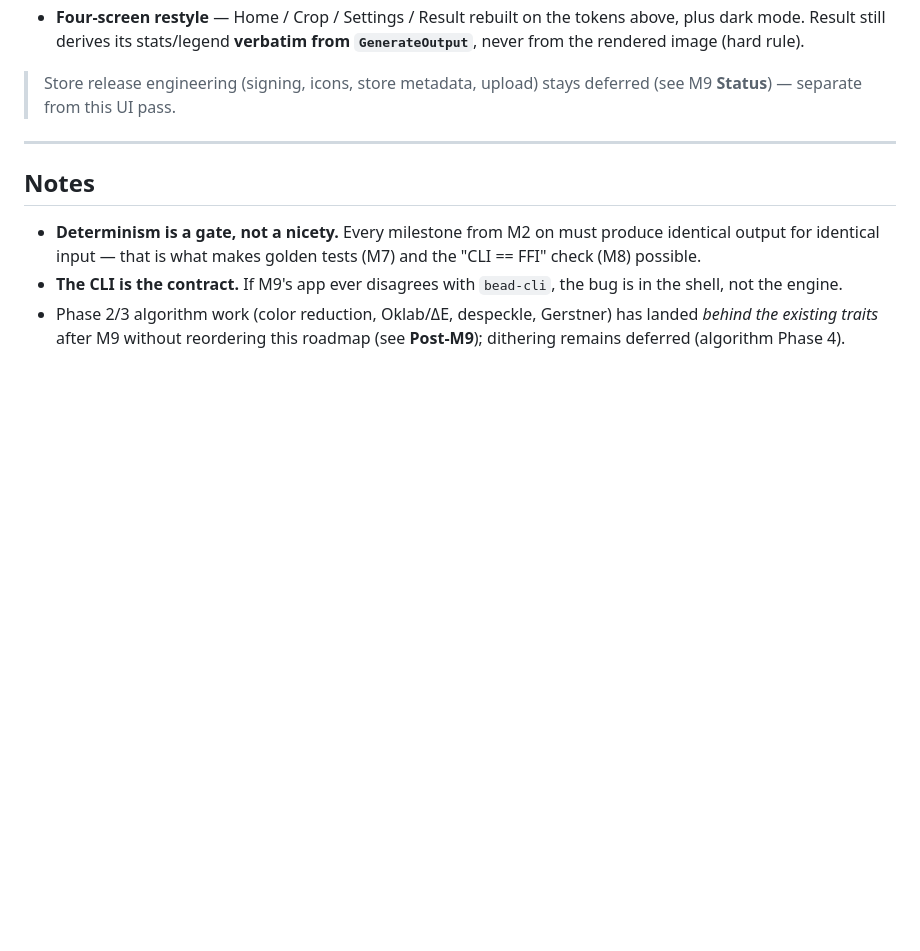
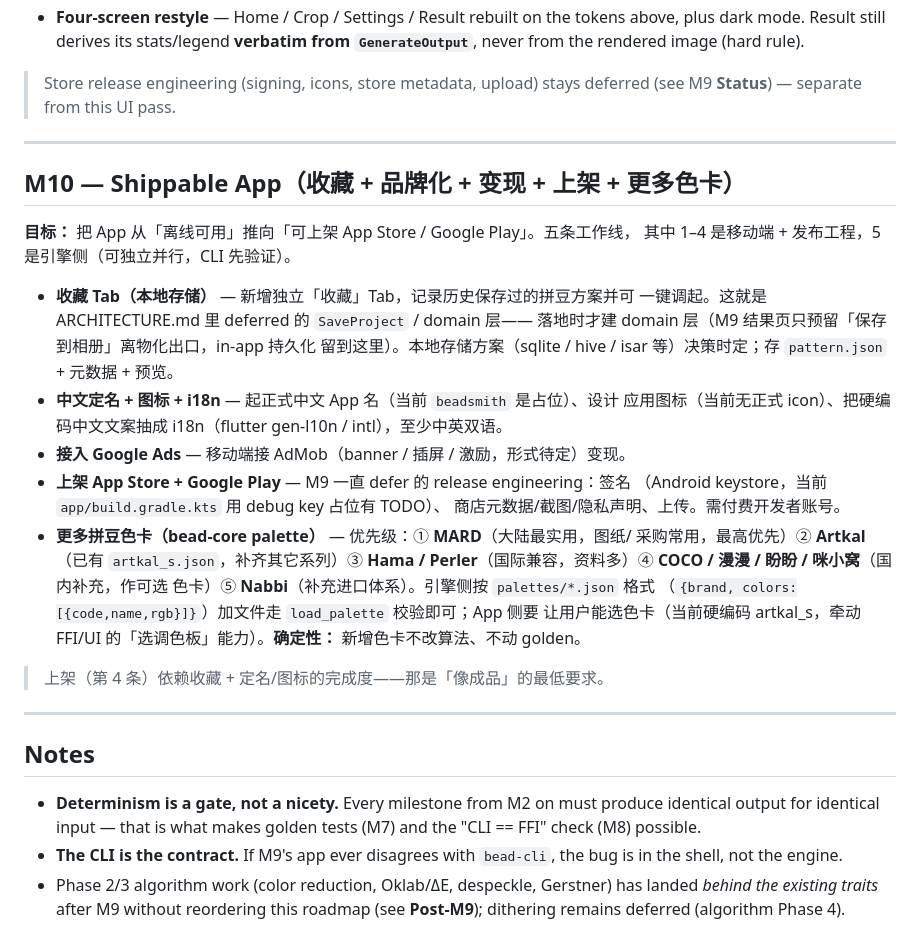
Before and after one commit to HerbertGao/beadsmith, a Markdown page: ROADMAP.md, the part around the change. Drawn GitHub-style; blank space fills up the shorter version.

Commit message:
docs(roadmap): 记录 M10 计划 — 收藏/品牌化/变现/上架/更多色卡
M10 — Shippable App，五条工作线：
- 收藏 Tab（本地存储历史方案，即 deferred 的 SaveProject/domain 层）
- 中文定名 + 应用图标 + i18n（当前文案硬编码中文）
- 接入 Google Ads（AdMob）变现
- 上架 App Store + Google Play（签名/元数据/上传，需付费账号）
- Rust 端接更多拼豆色卡：MARD(最优先)/Artkal/Hama·Perler/COCO·漫漫·盼盼·
  咪小窝/Nabbi，按 palettes/*.json 格式走 load_palette 校验，不改算法不动 golden

Co-Authored-By: Claude Opus 4.8 <noreply@anthropic.com>

```diff
--- a/ROADMAP.md
+++ b/ROADMAP.md
@@ -244,6 +244,35 @@ mono face. Tokens: accent `#6C4BF4`, secondary `#12A594`, ink `#1C1830`, ground
 
 ---
 
+## M10 — Shippable App（收藏 + 品牌化 + 变现 + 上架 + 更多色卡）
+
+**目标：** 把 App 从「离线可用」推向「可上架 App Store / Google Play」。五条工作线，
+其中 1–4 是移动端 + 发布工程，5 是引擎侧（可独立并行，CLI 先验证）。
+
+- **收藏 Tab（本地存储）** — 新增独立「收藏」Tab，记录历史保存过的拼豆方案并可
+  一键调起。这就是 ARCHITECTURE.md 里 deferred 的 `SaveProject` / domain 层——
+  落地时才建 domain 层（M9 结果页只预留「保存到相册」离物化出口，in-app 持久化
+  留到这里）。本地存储方案（sqlite / hive / isar 等）决策时定；存 `pattern.json`
+  \+ 元数据 + 预览。
+- **中文定名 + 图标 + i18n** — 起正式中文 App 名（当前 `beadsmith` 是占位）、设计
+  应用图标（当前无正式 icon）、把硬编码中文文案抽成 i18n（flutter gen-l10n /
+  intl），至少中英双语。
+- **接入 Google Ads** — 移动端接 AdMob（banner / 插屏 / 激励，形式待定）变现。
+- **上架 App Store + Google Play** — M9 一直 defer 的 release engineering：签名
+  （Android keystore，当前 `app/build.gradle.kts` 用 debug key 占位有 TODO）、
+  商店元数据/截图/隐私声明、上传。需付费开发者账号。
+- **更多拼豆色卡（bead-core palette）** — 优先级：① **MARD**（大陆最实用，图纸/
+  采购常用，最高优先）② **Artkal**（已有 `artkal_s.json`，补齐其它系列）③ **Hama /
+  Perler**（国际兼容，资料多）④ **COCO / 漫漫 / 盼盼 / 咪小窝**（国内补充，作可选
+  色卡）⑤ **Nabbi**（补充进口体系）。引擎侧按 `palettes/*.json` 格式
+  （`{brand, colors:[{code,name,rgb}]}`）加文件走 `load_palette` 校验即可；App 侧要
+  让用户能选色卡（当前硬编码 artkal_s，牵动 FFI/UI 的「选调色板」能力）。**确定性：**
+  新增色卡不改算法、不动 golden。
+
+> 上架（第 4 条）依赖收藏 + 定名/图标的完成度——那是「像成品」的最低要求。
+
+---
+
 ## Notes
 
 - **Determinism is a gate, not a nicety.** Every milestone from M2 on must
```
